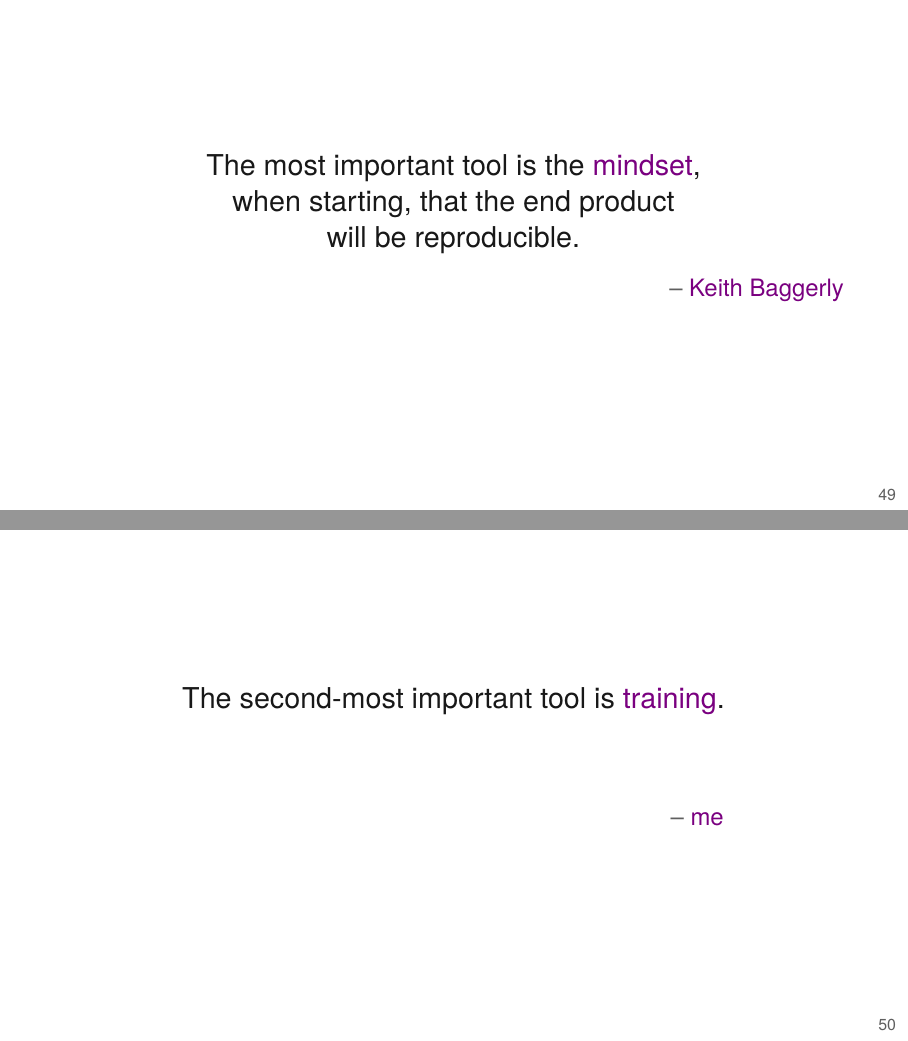
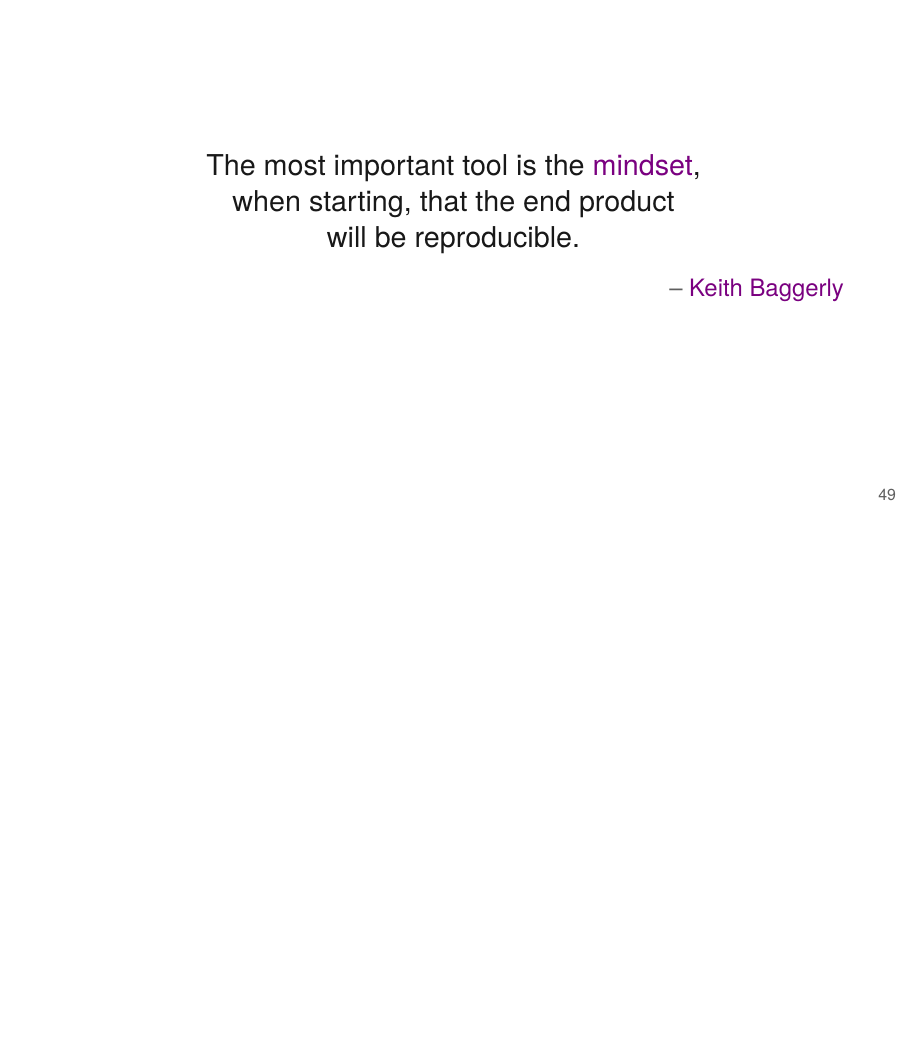
Before and after one commit to kbroman/Talk_ReproRes, LaTeX slides (repro_research.tex): pages 63 and 64 of 65 before the commit and page 63 of 64 after it, the two joined at a grey line, the shorter picture padded with empty space. Compiled offline with XeLaTeX.

Commit message:
Remove bit about "training" at end

```diff
--- a/repro_research.tex
+++ b/repro_research.tex
@@ -1463,30 +1463,6 @@ will be reproducible.
 
 
 
-\begin{frame}[c]{}
-
-\begin{center}
-\large
-The second-most important tool is {\hilit training}.
-\end{center}
-
-\vspace*{12mm}
-
-\hfill
-{\lolit
-{\textendash} \href{https://kbroman.org}{me} \hspace*{20mm}
-}
-
-\note{
-  I've long felt that the key need, in getting computational
-  scientists to adopt a reproducible workflow, is training. For the
-  most part, all of the software tools are available, but many people
-  haven't incorporated them into their daily work.
-}
-\end{frame}
-
-
-
 
 \begin{frame}[c]{}
 
```
